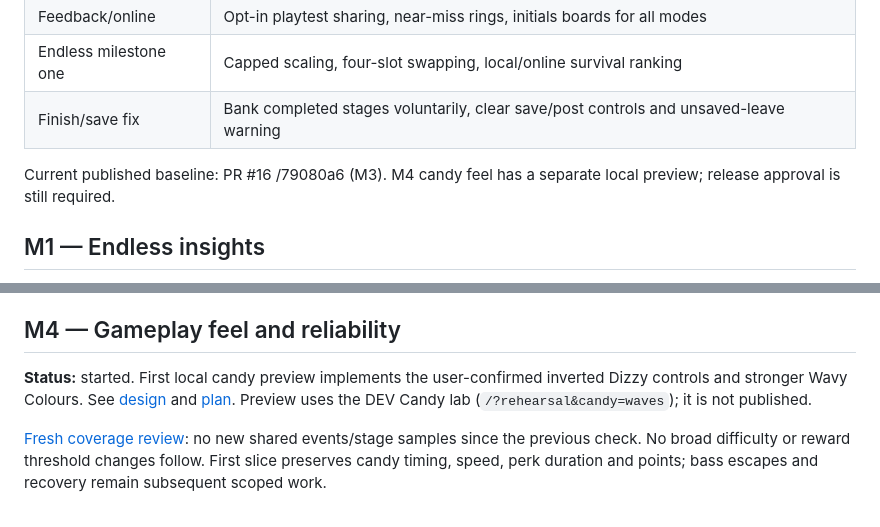
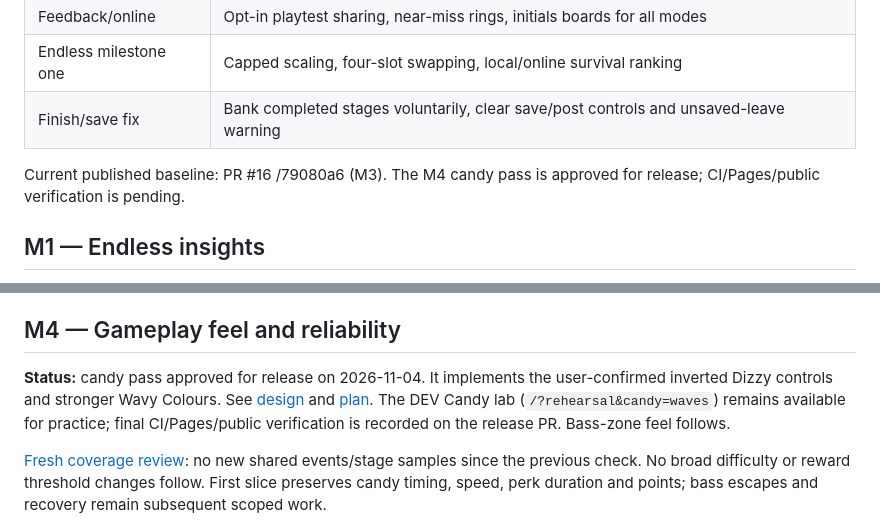
Before and after one commit to ratfinkca/shambhala-side-quest, a Markdown page: docs/ROADMAP.md, 2 parts joined by grey strips. GitHub-like rendering.

```diff
--- a/docs/ROADMAP.md
+++ b/docs/ROADMAP.md
@@ -13,7 +13,7 @@ Updated 2026-11-04. Milestone labels below define the next development sequence;
 | Endless milestone one | Capped scaling, four-slot swapping, local/online survival ranking |
 | Finish/save fix | Bank completed stages voluntarily, clear save/post controls and unsaved-leave warning |
 
-Current published baseline: PR #16 /79080a6 (M3). M4 candy feel has a separate local preview; release approval is still required.
+Current published baseline: PR #16 /79080a6 (M3). The M4 candy pass is approved for release; CI/Pages/public verification is pending.
 
 ## M1 — Endless insights
 
@@ -50,7 +50,7 @@ Credit saves at qualifying stage end independently of score saving/posting. Ward
 
 ## M4 — Gameplay feel and reliability
 
-**Status:** started. First local candy preview implements the user-confirmed inverted Dizzy controls and stronger Wavy Colours. See [design](superpowers/specs/2026-11-04-candy-feel-design.md) and [plan](superpowers/plans/2026-11-04-candy-feel.md). Preview uses the DEV Candy lab (`/?rehearsal&candy=waves`); it is not published.
+**Status:** candy pass approved for release on 2026-11-04. It implements the user-confirmed inverted Dizzy controls and stronger Wavy Colours. See [design](superpowers/specs/2026-11-04-candy-feel-design.md) and [plan](superpowers/plans/2026-11-04-candy-feel.md). The DEV Candy lab (`/?rehearsal&candy=waves`) remains available for practice; final CI/Pages/public verification is recorded on the release PR. Bass-zone feel follows.
 
 [Fresh coverage review](playtests/2026-11-04-m4-coverage.md): no new shared events/stage samples since the previous check. No broad difficulty or reward threshold changes follow. First slice preserves candy timing, speed, perk duration and points; bass escapes and recovery remain subsequent scoped work.
 
```
Also changed, not shown: README.md (+2 -2 lines), docs/PROJECT-HANDOFF.md (+2 -0 lines).
